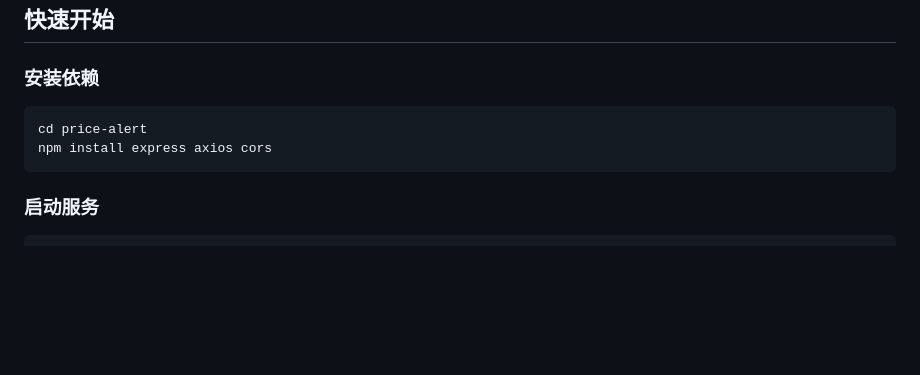
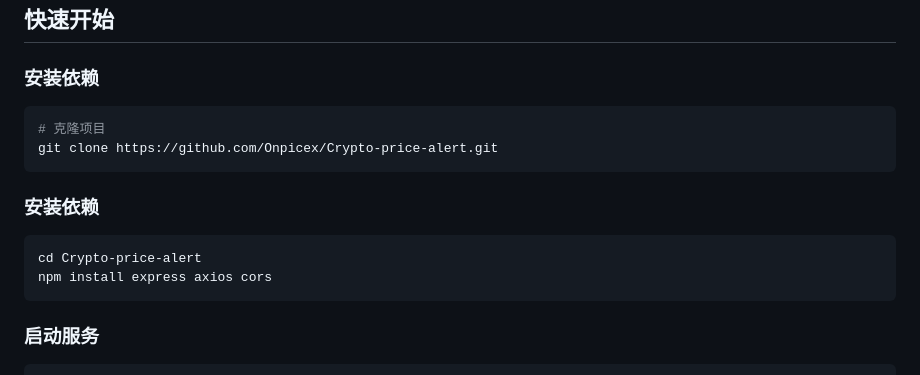
Before and after one commit to Onpicex/Crypto-price-alert, a Markdown page: README.md, the part around the change. Rendered like a GitHub page; blank space fills up the shorter version.

````diff
--- a/README.md
+++ b/README.md
@@ -15,9 +15,15 @@
 ## 快速开始
 
 ### 安装依赖
+```bash
+# 克隆项目
+git clone https://github.com/Onpicex/Crypto-price-alert.git
+```
+
+### 安装依赖
 
 ```bash
-cd price-alert
+cd Crypto-price-alert
 npm install express axios cors
 ```
 
````
